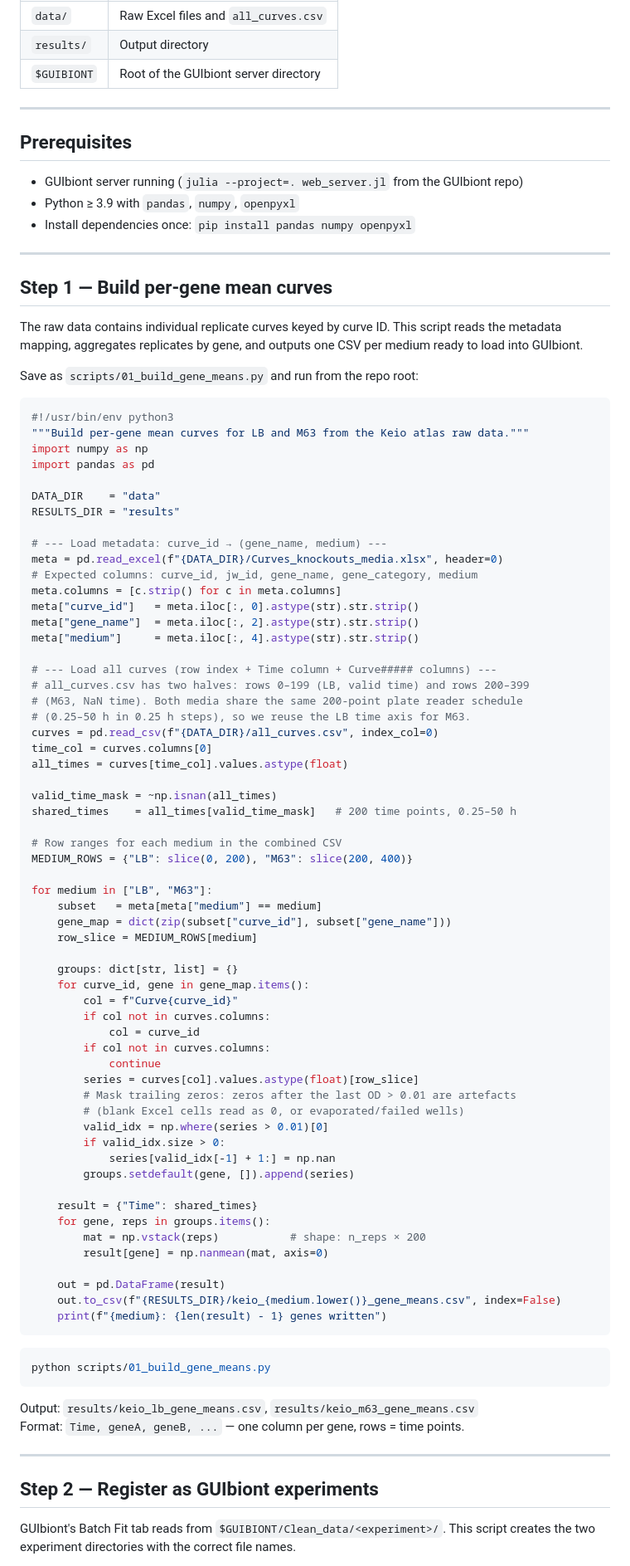
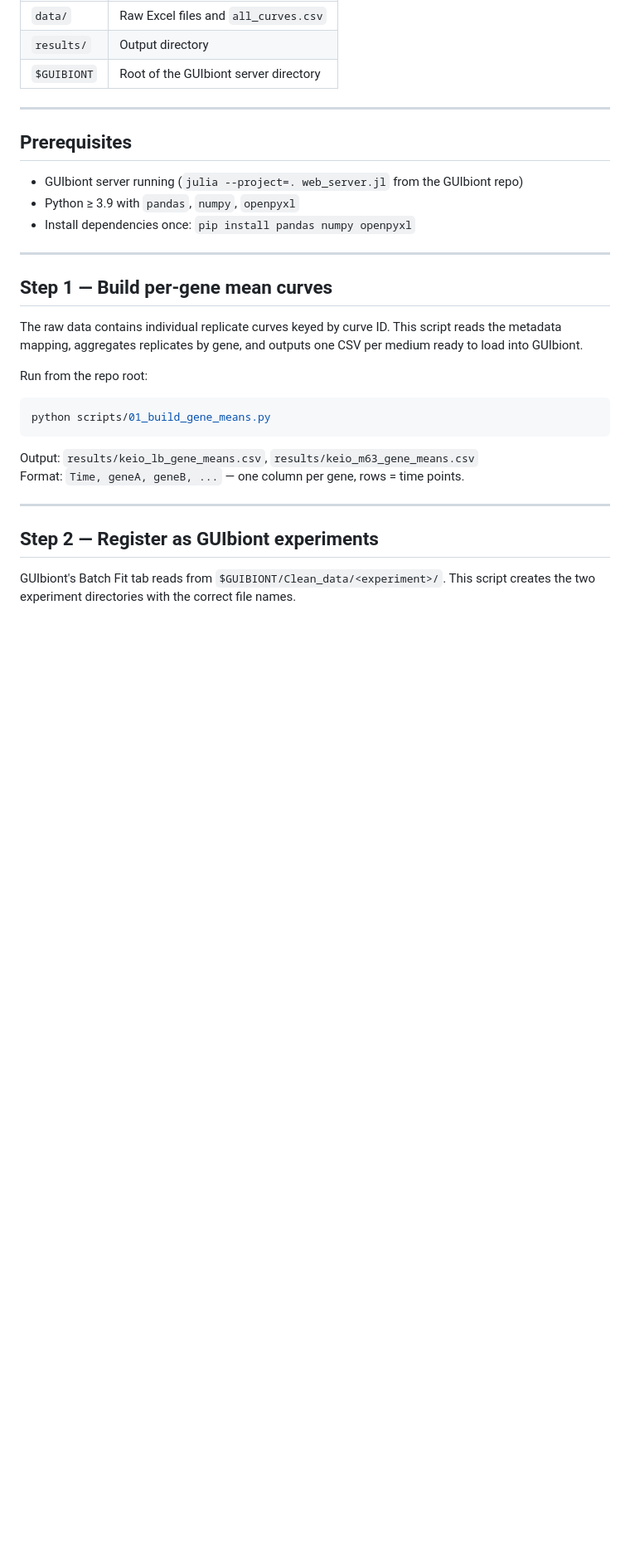
Before and after one commit to pinheiroGroup/ecoli-knockout-growth-atlas, a Markdown page: GUIBIONT_REPRODUCTION.md, the part around one of its changes. Shown at 83% size. Drawn GitHub-style; blank space fills up the shorter version.

Commit message:
Simplify reproduction instruction fro GUIbiont

````diff
--- a/GUIBIONT_REPRODUCTION.md
+++ b/GUIBIONT_REPRODUCTION.md
@@ -28,68 +28,7 @@ The raw data contains individual replicate curves keyed by curve ID.
 This script reads the metadata mapping, aggregates replicates by gene,
 and outputs one CSV per medium ready to load into GUIbiont.
 
-Save as `scripts/01_build_gene_means.py` and run from the repo root:
-
-```python
-#!/usr/bin/env python3
-"""Build per-gene mean curves for LB and M63 from the Keio atlas raw data."""
-import numpy as np
-import pandas as pd
-
-DATA_DIR    = "data"
-RESULTS_DIR = "results"
-
-# --- Load metadata: curve_id → (gene_name, medium) ---
-meta = pd.read_excel(f"{DATA_DIR}/Curves_knockouts_media.xlsx", header=0)
-# Expected columns: curve_id, jw_id, gene_name, gene_category, medium
-meta.columns = [c.strip() for c in meta.columns]
-meta["curve_id"]   = meta.iloc[:, 0].astype(str).str.strip()
-meta["gene_name"]  = meta.iloc[:, 2].astype(str).str.strip()
-meta["medium"]     = meta.iloc[:, 4].astype(str).str.strip()
-
-# --- Load all curves (row index + Time column + Curve##### columns) ---
-# all_curves.csv has two halves: rows 0–199 (LB, valid time) and rows 200–399
-# (M63, NaN time). Both media share the same 200-point plate reader schedule
-# (0.25–50 h in 0.25 h steps), so we reuse the LB time axis for M63.
-curves = pd.read_csv(f"{DATA_DIR}/all_curves.csv", index_col=0)
-time_col = curves.columns[0]
-all_times = curves[time_col].values.astype(float)
-
-valid_time_mask = ~np.isnan(all_times)
-shared_times    = all_times[valid_time_mask]   # 200 time points, 0.25–50 h
-
-# Row ranges for each medium in the combined CSV
-MEDIUM_ROWS = {"LB": slice(0, 200), "M63": slice(200, 400)}
-
-for medium in ["LB", "M63"]:
-    subset   = meta[meta["medium"] == medium]
-    gene_map = dict(zip(subset["curve_id"], subset["gene_name"]))
-    row_slice = MEDIUM_ROWS[medium]
-
-    groups: dict[str, list] = {}
-    for curve_id, gene in gene_map.items():
-        col = f"Curve{curve_id}"
-        if col not in curves.columns:
-            col = curve_id
-        if col not in curves.columns:
-            continue
-        series = curves[col].values.astype(float)[row_slice]
-        # Mask trailing zeros: zeros after the last OD > 0.01 are artefacts
-        # (blank Excel cells read as 0, or evaporated/failed wells)
-        valid_idx = np.where(series > 0.01)[0]
-        if valid_idx.size > 0:
-            series[valid_idx[-1] + 1:] = np.nan
-        groups.setdefault(gene, []).append(series)
-
-    result = {"Time": shared_times}
-    for gene, reps in groups.items():
-        mat = np.vstack(reps)           # shape: n_reps × 200
-        result[gene] = np.nanmean(mat, axis=0)
-
-    out = pd.DataFrame(result)
-    out.to_csv(f"{RESULTS_DIR}/keio_{medium.lower()}_gene_means.csv", index=False)
-    print(f"{medium}: {len(result) - 1} genes written")
-```
+Run from the repo root:
 
 ```bash
 python scripts/01_build_gene_means.py
````
Also changed, not shown: other parts of GUIBIONT_REPRODUCTION.md (+2 -85 lines).
